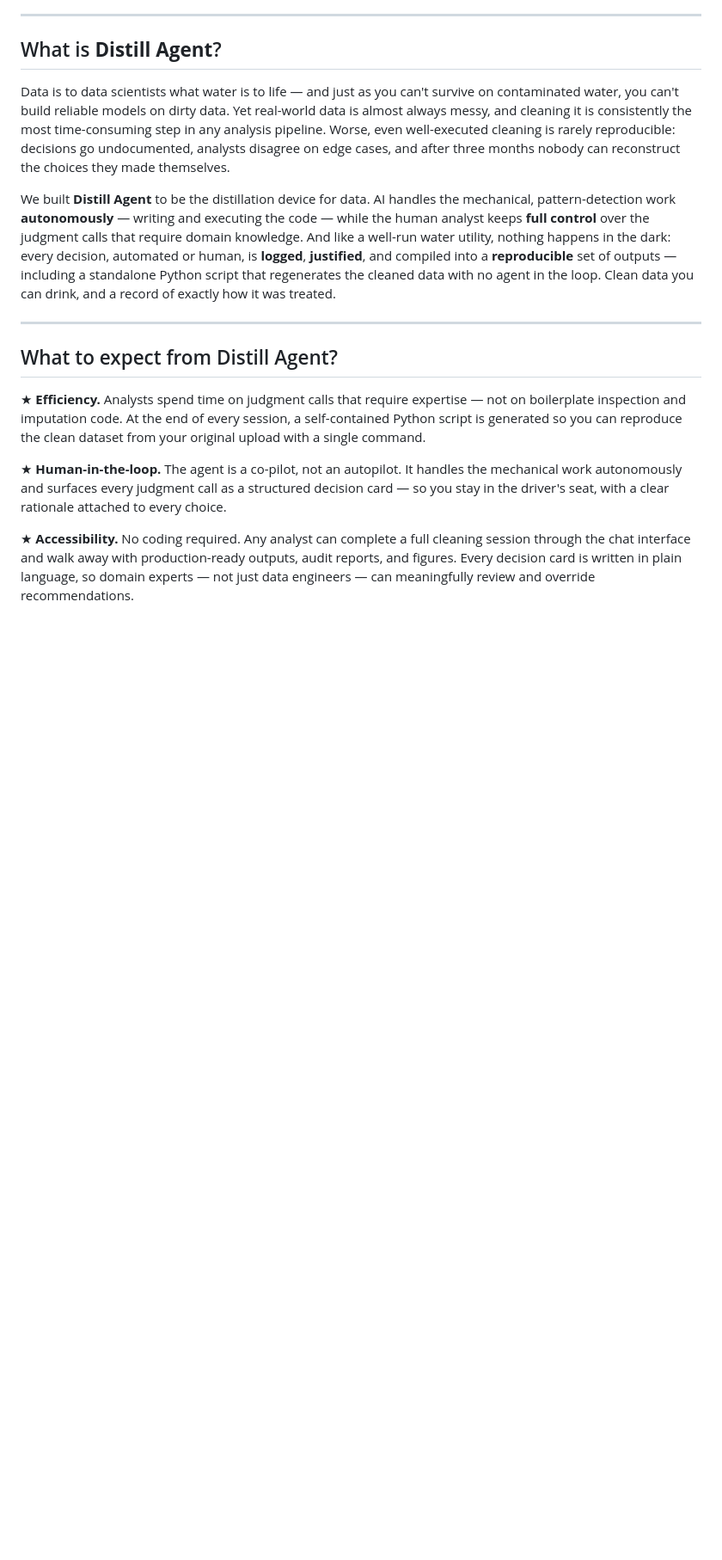
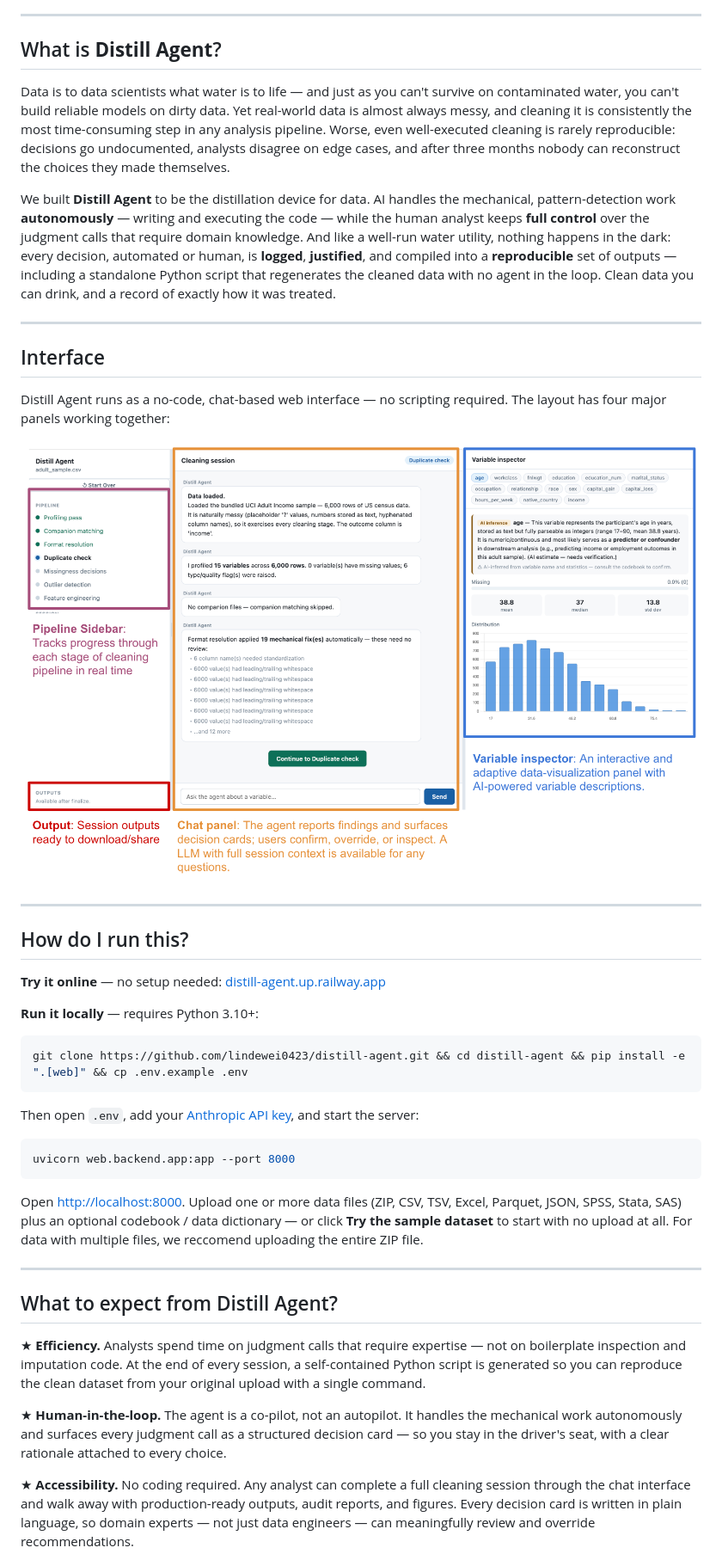
Before and after one commit to dewei-lin/distill-agent, a Markdown page: README.md, the part around one of its changes. Shown at 86% size. Rendered like a GitHub page; blank space fills up the shorter version.

````diff
--- a/README.md
+++ b/README.md
@@ -10,6 +10,35 @@ Data is to data scientists what water is to life — and just as you can't survi
 
 
 We built **Distill Agent** to be the distillation device for data. AI handles the mechanical, pattern-detection work **autonomously** — writing and executing the code — while the human analyst keeps **full control** over the judgment calls that require domain knowledge. And like a well-run water utility, nothing happens in the dark: every decision, automated or human, is **logged**, **justified**, and compiled into a **reproducible** set of outputs — including a standalone Python script that regenerates the cleaned data with no agent in the loop. Clean data you can drink, and a record of exactly how it was treated.
+
+---
+
+## Interface
+
+Distill Agent runs as a no-code, chat-based web interface — no scripting required. The layout has four major panels working together:
+
+![panel-illustration](assets/panel.png)
+
+---
+
+## How do I run this?
+
+**Try it online** — no setup needed: [distill-agent.up.railway.app](https://distill-agent.up.railway.app/)
+
+**Run it locally** — requires Python 3.10+:
+
+```bash
+git clone https://github.com/lindewei0423/distill-agent.git && cd distill-agent && pip install -e ".[web]" && cp .env.example .env
+```
+
+Then open `.env`, add your [Anthropic API key](https://console.anthropic.com/), and start the server:
+
+```bash
+uvicorn web.backend.app:app --port 8000
+```
+
+Open [http://localhost:8000](http://localhost:8000). Upload one or more data files (ZIP, CSV, TSV, Excel, Parquet, JSON, SPSS, Stata, SAS) plus an optional codebook / data dictionary — or click **Try the sample dataset** to start with no upload at all. For data with multiple files, we reccomend uploading the entire ZIP file.
+
 
 ---
 
````
Also changed, not shown: other parts of README.md (+3 -49 lines).
